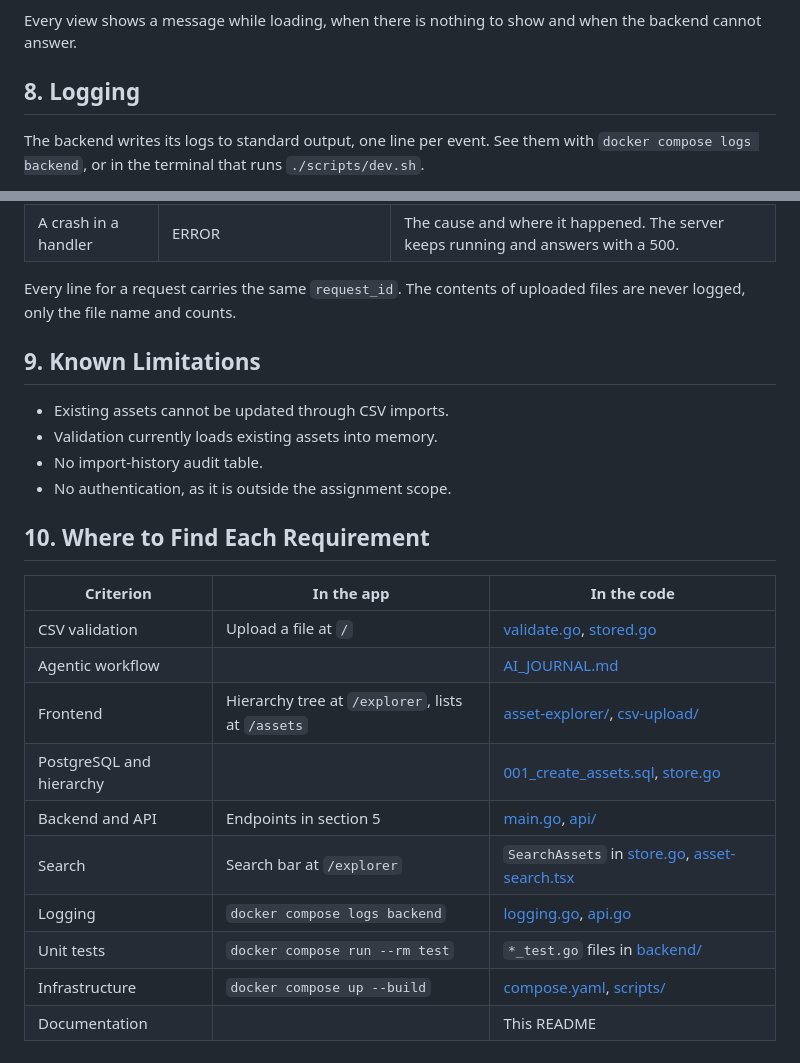
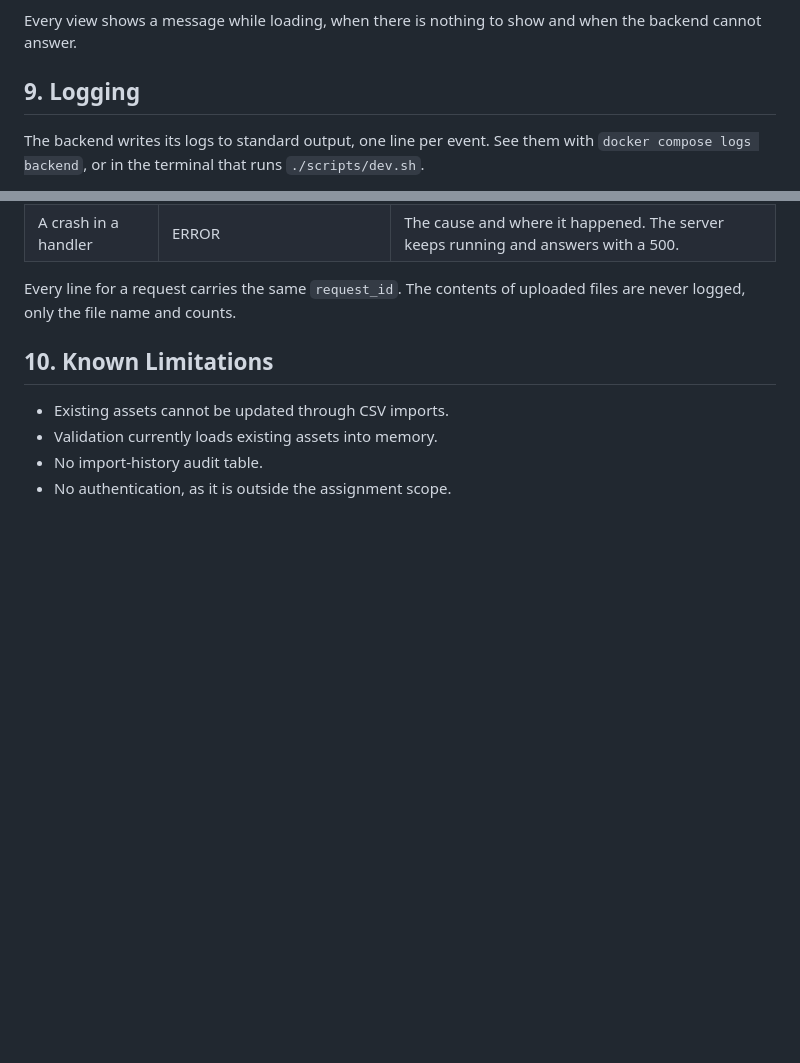
Before and after one commit to dchooyc/smartgrid, a Markdown page: README.md, 2 parts joined by grey strips. Rendered like a GitHub page; blank space fills up the shorter version.

```diff
--- a/README.md
+++ b/README.md
@@ -157,7 +176,7 @@ It returns the first 20 matches, ordered by ID. `more` is `true` when more asset
 
 Every view shows a message while loading, when there is nothing to show and when the backend cannot answer.
 
-## 8. Logging
+## 9. Logging
 
 The backend writes its logs to standard output, one line per event. See them with `docker compose logs backend`, or in the terminal that runs `./scripts/dev.sh`.
 
@@ -174,24 +193,9 @@ The backend writes its logs to standard output, one line per event. See them wit
 
 Every line for a request carries the same `request_id`. The contents of uploaded files are never logged, only the file name and counts.
 
-## 9. Known Limitations
+## 10. Known Limitations
 
 - Existing assets cannot be updated through CSV imports.
 - Validation currently loads existing assets into memory.
 - No import-history audit table.
 - No authentication, as it is outside the assignment scope.
-
-## 10. Where to Find Each Requirement
-
-| Criterion | In the app | In the code |
-|---|---|---|
-| CSV validation | Upload a file at `/` | [validate.go](backend/internal/asset/validate.go), [stored.go](backend/internal/asset/stored.go) |
-| Agentic workflow | | [AI_JOURNAL.md](AI_JOURNAL.md) |
-| Frontend | Hierarchy tree at `/explorer`, lists at `/assets` | [asset-explorer/](frontend/components/assets/asset-explorer/), [csv-upload/](frontend/components/uploads/csv-upload/) |
-| PostgreSQL and hierarchy | | [001_create_assets.sql](backend/migrations/001_create_assets.sql), [store.go](backend/internal/store/store.go) |
-| Backend and API | Endpoints in section 5 | [main.go](backend/main.go), [api/](backend/internal/api/) |
-| Search | Search bar at `/explorer` | `SearchAssets` in [store.go](backend/internal/store/store.go), [asset-search.tsx](frontend/components/assets/asset-explorer/components/asset-search.tsx) |
-| Logging | `docker compose logs backend` | [logging.go](backend/internal/api/logging.go), [api.go](backend/internal/api/api.go) |
-| Unit tests | `docker compose run --rm test` | `*_test.go` files in [backend/](backend/) |
-| Infrastructure | `docker compose up --build` | [compose.yaml](compose.yaml), [scripts/](scripts/) |
-| Documentation | | This README |
```
Also changed, not shown: other parts of README.md (+25 -6 lines), AI_JOURNAL.md (+1 -1 lines), images/explorer.png (added), images/upload.png (added).
